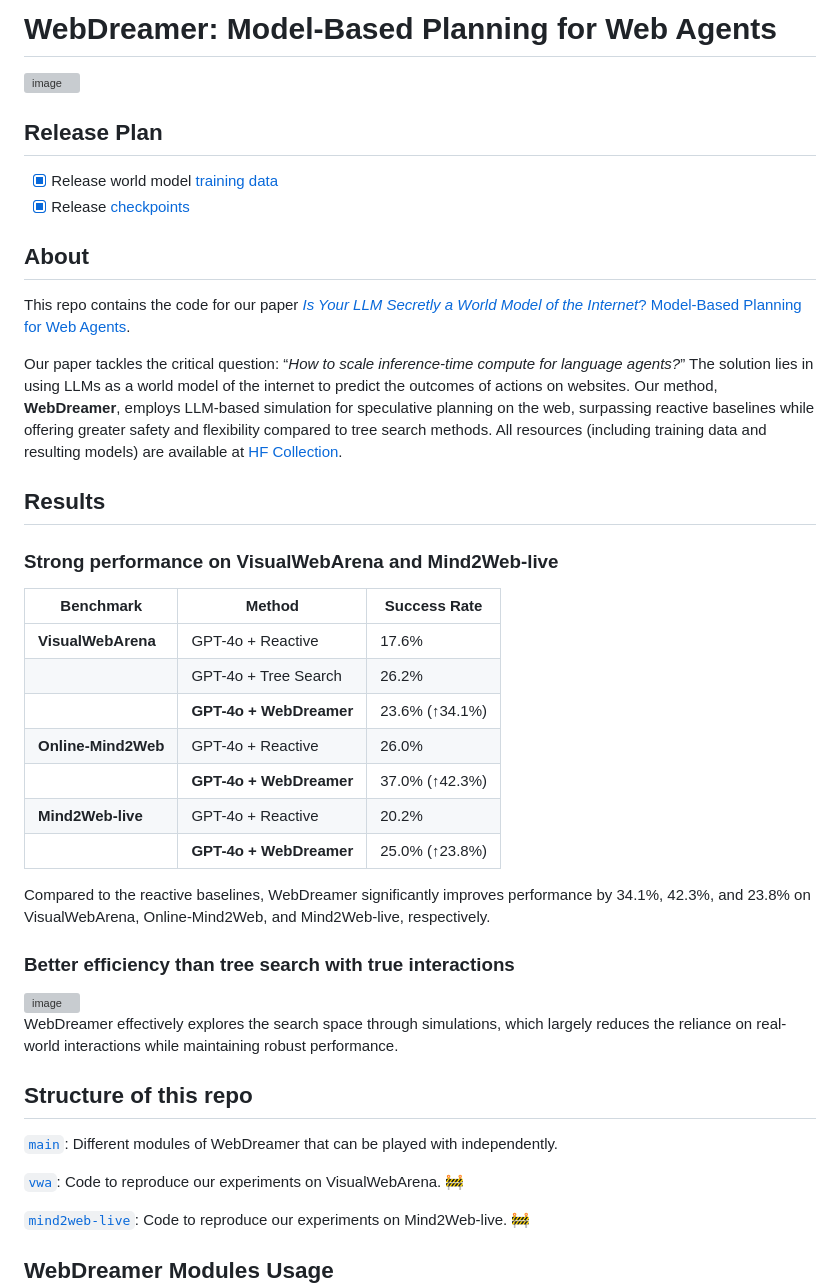
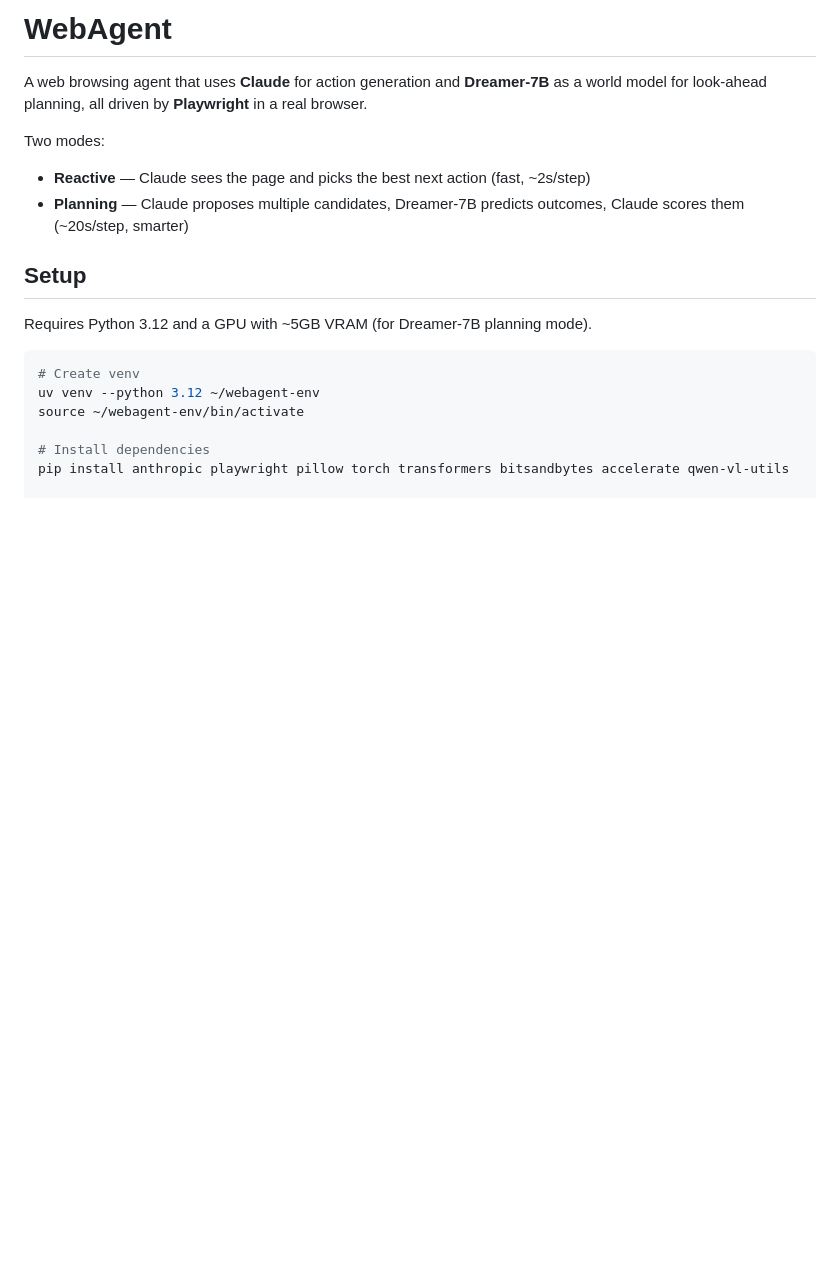
Before and after one commit to ShabbyBoy5/WebAgent, a Markdown page: README.md, the part around one of its changes. GitHub-like rendering; blank space fills up the shorter version; grey boxes are pictures that could not be loaded.

Commit message:
Update README with setup and usage instructions
Co-Authored-By: Claude Opus 4.6 <noreply@anthropic.com>

````diff
--- a/README.md
+++ b/README.md
@@ -1,43 +1,20 @@
-# WebDreamer: Model-Based Planning for Web Agents
+# WebAgent
 
-![image](https://github.com/user-attachments/assets/a1189fee-ff43-45fc-a818-3dc6befb6ad2)
+A web browsing agent that uses **Claude** for action generation and **Dreamer-7B** as a world model for look-ahead planning, all driven by **Playwright** in a real browser.
 
-## Release Plan
-- [x] Release world model [training data](https://huggingface.co/datasets/osunlp/Dreamer-V1-Data)
-- [x] Release [checkpoints](https://huggingface.co/osunlp/Dreamer-7B)
+Two modes:
+- **Reactive** — Claude sees the page and picks the best next action (fast, ~2s/step)
+- **Planning** — Claude proposes multiple candidates, Dreamer-7B predicts outcomes, Claude scores them (~20s/step, smarter)
 
-## About
-This repo contains the code for our paper [*Is Your LLM Secretly a World Model of the Internet*? Model-Based Planning for Web Agents](https://arxiv.org/abs/2411.06559).
+## Setup
 
-Our paper tackles the critical question: “*How to scale inference-time compute for language agents?*” The solution lies in using LLMs as a world model of the internet to predict the outcomes of actions on websites. Our method, **WebDreamer**, employs LLM-based simulation for speculative planning on the web, surpassing reactive baselines while offering greater safety and flexibility compared to tree search methods.
-All resources (including training data and resulting models) are available at [HF Collection](https://huggingface.co/collections/osunlp/webdreamer-67ee17325839c8a02339dbfb).
+Requires Python 3.12 and a GPU with ~5GB VRAM (for Dreamer-7B planning mode).
 
-## Results
-### Strong performance on VisualWebArena and Mind2Web-live
-| Benchmark        | Method                                 | Success Rate       |
-|------------------|-----------------|--------------------|
-| **VisualWebArena** | GPT-4o + Reactive | 17.6%       |
-|  | GPT-4o + Tree Search | 26.2%    |
-|  | **GPT-4o + WebDreamer** | 23.6% (↑34.1%) |
-| **Online-Mind2Web** | GPT-4o + Reactive | 26.0%       |
-|  | **GPT-4o + WebDreamer** | 37.0% (↑42.3%) |
-| **Mind2Web-live**   | GPT-4o + Reactive | 20.2%       |
-|  | **GPT-4o + WebDreamer**         | 25.0% (↑23.8%)    |
+```bash
+# Create venv
+uv venv --python 3.12 ~/webagent-env
+source ~/webagent-env/bin/activate
 
-Compared to the reactive baselines, WebDreamer significantly improves performance by 34.1%, 42.3%, and 23.8% on VisualWebArena, Online-Mind2Web, and Mind2Web-live, respectively.
+# Install dependencies
+pip install anthropic playwright pillow torch transformers bitsandbytes accelerate qwen-vl-utils
 
-### Better efficiency than tree search with true interactions
-<img width="1502" alt="image" src="https://github.com/user-attachments/assets/0afbc22d-b1eb-4026-a167-e1852cde7677">
-
-WebDreamer effectively explores the search space through simulations, which largely reduces the reliance on real-world interactions while maintaining robust performance.
-
-
-## Structure of this repo
-[`main`](https://github.com/OSU-NLP-Group/WebDreamer): Different modules of WebDreamer that can be played with independently.
-
-[`vwa`](https://github.com/OSU-NLP-Group/WebDreamer/tree/vwa): Code to reproduce our experiments on VisualWebArena. :construction:
-
-[`mind2web-live`](https://github.com/OSU-NLP-Group/WebDreamer/tree/mind2web-live): Code to reproduce our experiments on Mind2Web-live. :construction:
-
-## WebDreamer Modules Usage
-
````
Also changed, not shown: other parts of README.md (+83 -95 lines).
